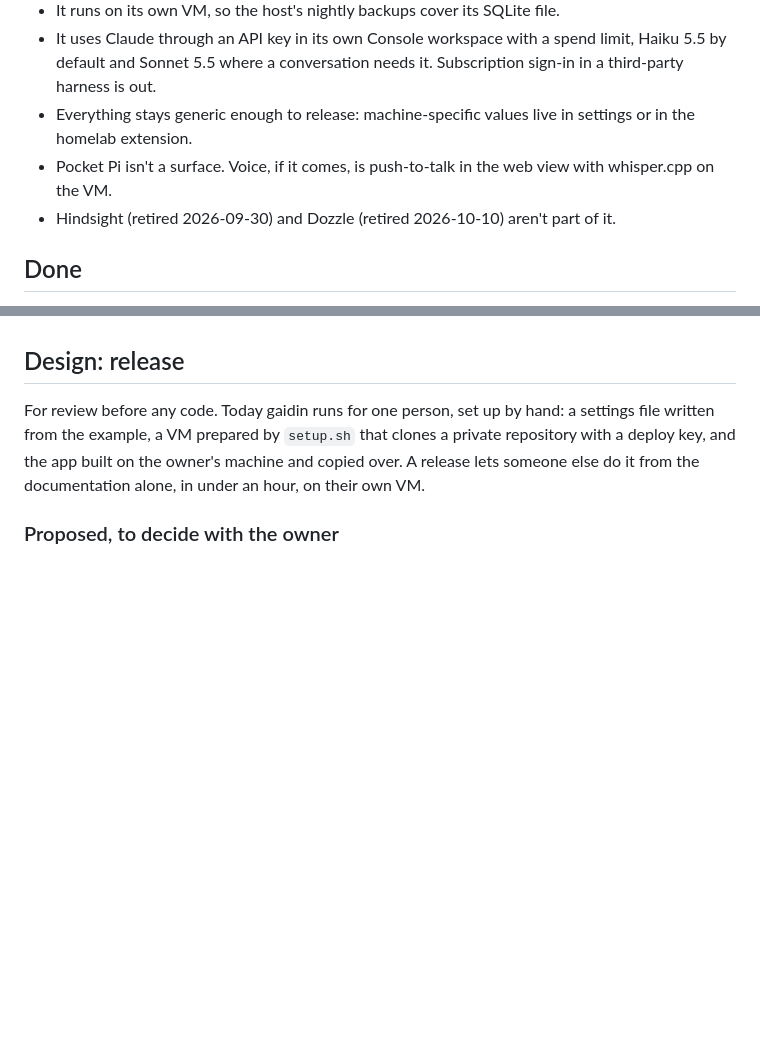
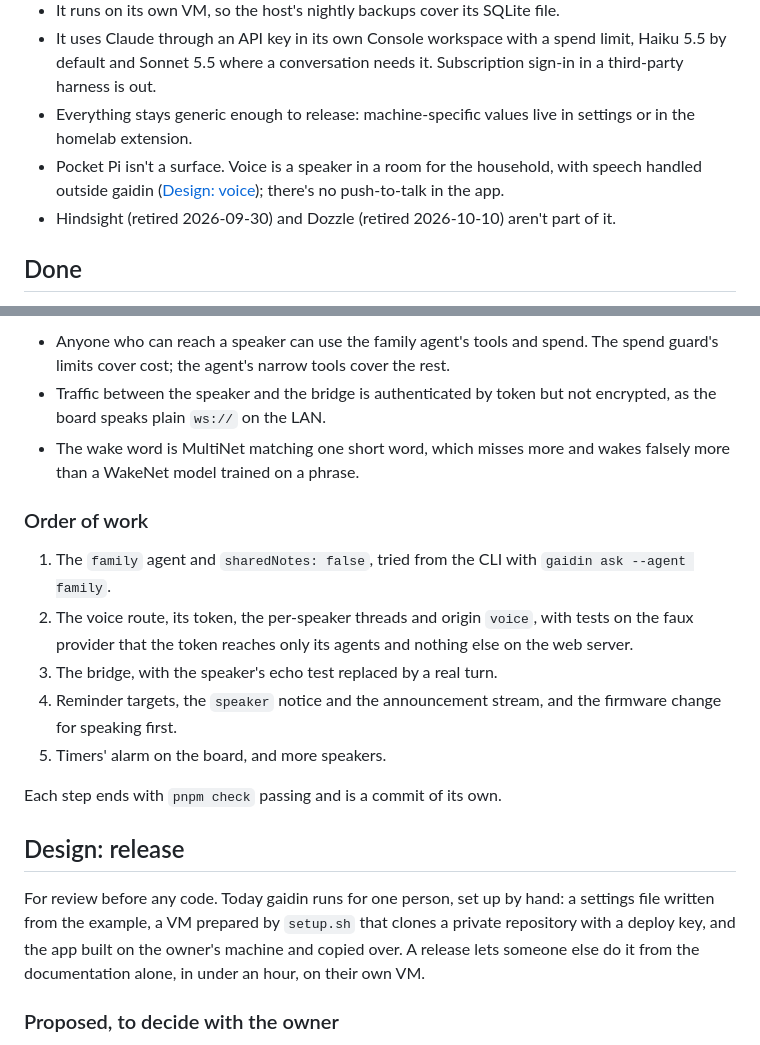
Before and after one commit to brad-j/gaidin, a Markdown page: docs/plan.md, 2 parts joined by grey strips. Rendered like a GitHub page; blank space fills up the shorter version.

```diff
--- a/docs/plan.md
+++ b/docs/plan.md
@@ -7,7 +7,7 @@
 - It runs on its own VM, so the host's nightly backups cover its SQLite file.
 - It uses Claude through an API key in its own Console workspace with a spend limit, Haiku 5.5 by default and Sonnet 5.5 where a conversation needs it. Subscription sign-in in a third-party harness is out.
 - Everything stays generic enough to release: machine-specific values live in settings or in the homelab extension.
-- Pocket Pi isn't a surface. Voice, if it comes, is push-to-talk in the web view with whisper.cpp on the VM.
+- Pocket Pi isn't a surface. Voice is a speaker in a room for the household, with speech handled outside gaidin ([Design: voice](#design-voice)); there's no push-to-talk in the app.
 - Hindsight (retired 2026-09-30) and Dozzle (retired 2026-10-10) aren't part of it.
 
 ## Done
@@ -72,3 +103,16 @@ Not planned: branching from any message in the web view, since each thread is al
+- Anyone who can reach a speaker can use the family agent's tools and spend. The spend guard's limits cover cost; the agent's narrow tools cover the rest.
+- Traffic between the speaker and the bridge is authenticated by token but not encrypted, as the board speaks plain `ws://` on the LAN.
+- The wake word is MultiNet matching one short word, which misses more and wakes falsely more than a WakeNet model trained on a phrase.
+
+### Order of work
+
+1. The `family` agent and `sharedNotes: false`, tried from the CLI with `gaidin ask --agent family`.
+2. The voice route, its token, the per-speaker threads and origin `voice`, with tests on the faux provider that the token reaches only its agents and nothing else on the web server.
+3. The bridge, with the speaker's echo test replaced by a real turn.
+4. Reminder targets, the `speaker` notice and the announcement stream, and the firmware change for speaking first.
+5. Timers' alarm on the board, and more speakers.
+
+Each step ends with `pnpm check` passing and is a commit of its own.
 
 ## Design: release
 
```
Also changed, not shown: other parts of docs/plan.md (+31 -0 lines).
